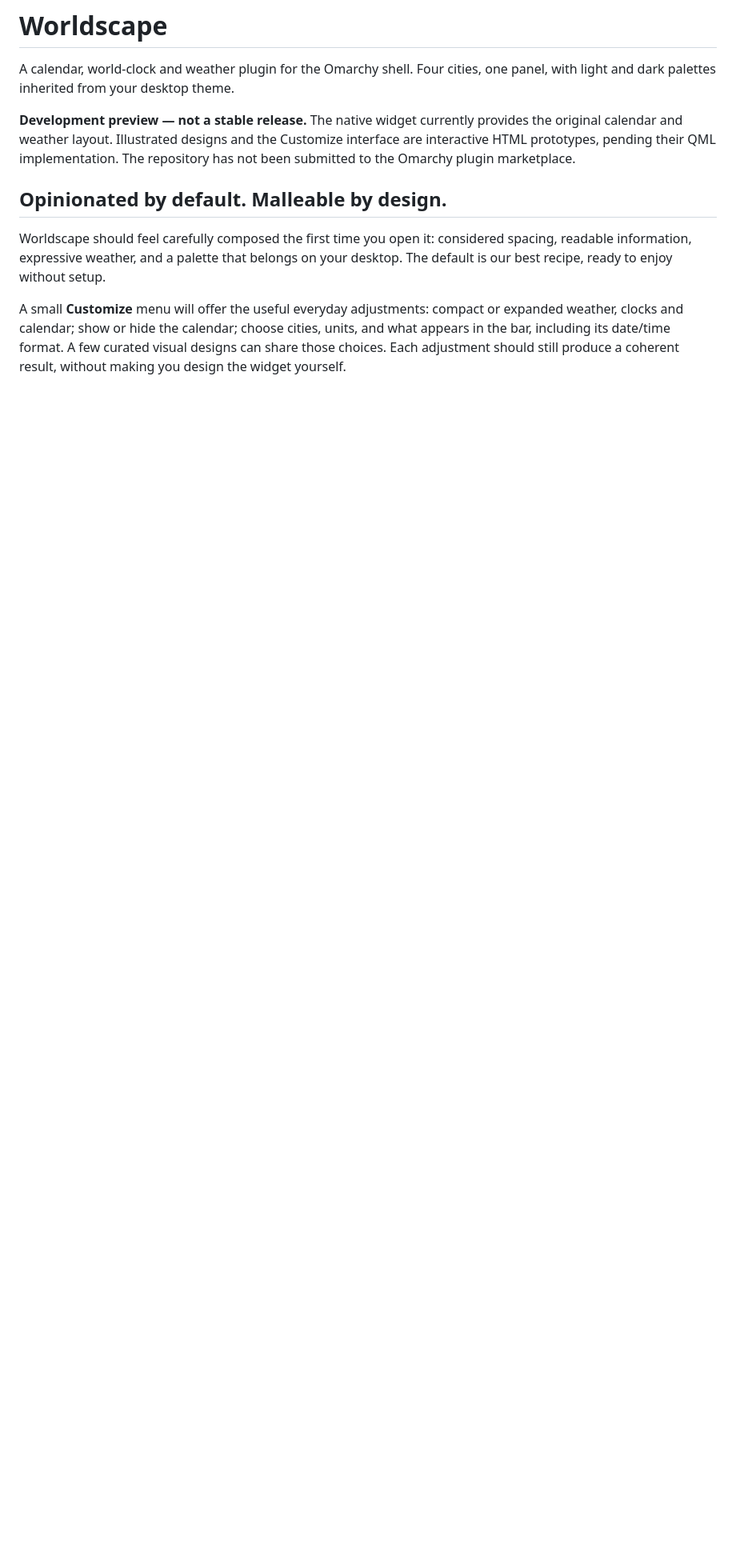
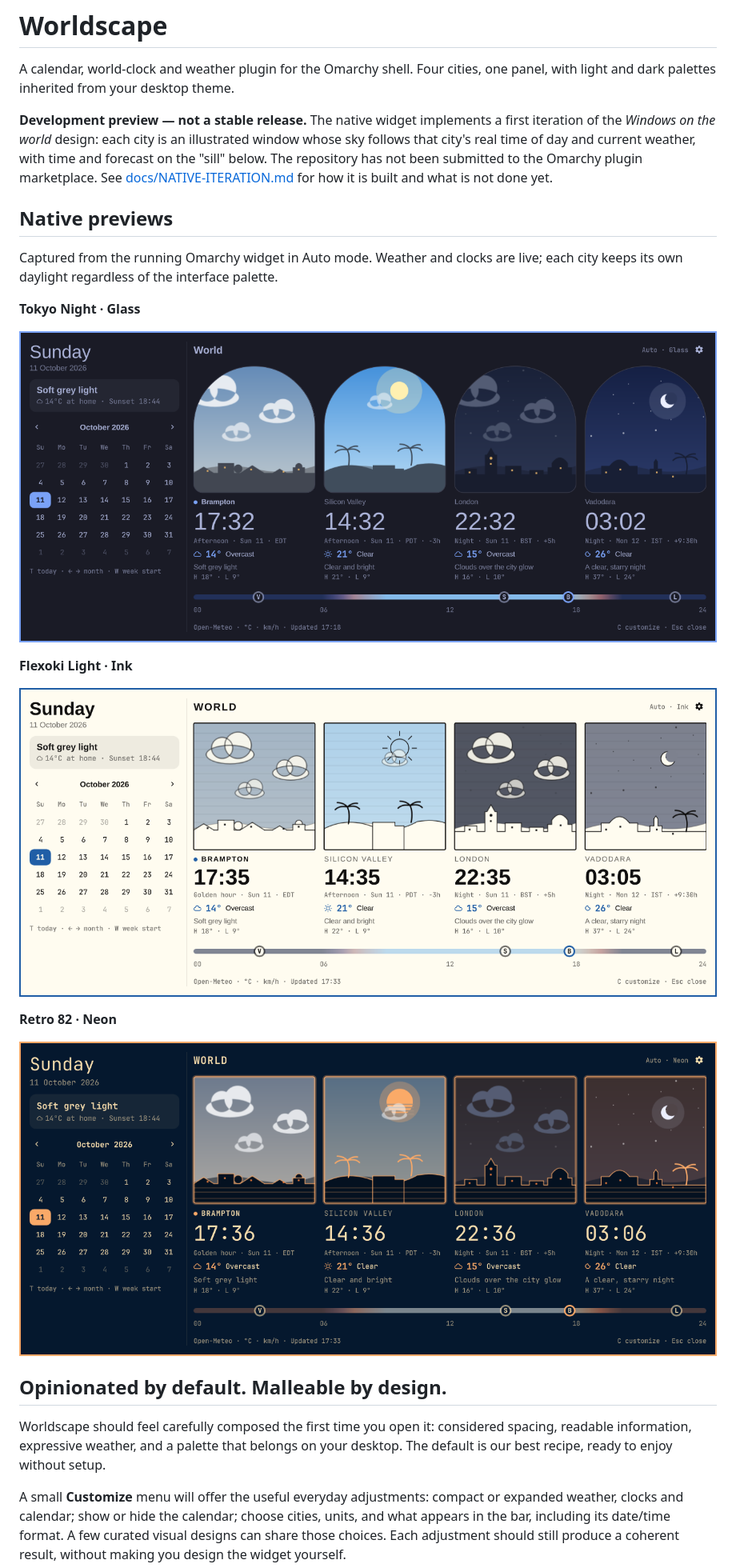
Before and after one commit to binarysentient/omarchy-worldscape, a Markdown page: README.md, the part around one of its changes. Shown at 80% size. GitHub-like rendering; pictures changed too: docs/screenshots/flexoki-light.png (added), docs/screenshots/retro-82.png (added), docs/screenshots/tokyo-night.png (added); blank space fills up the shorter version.

```diff
--- a/README.md
+++ b/README.md
@@ -3,10 +3,29 @@
 A calendar, world-clock and weather plugin for the Omarchy shell. Four cities,
 one panel, with light and dark palettes inherited from your desktop theme.
 
-**Development preview — not a stable release.** The native widget currently
-provides the original calendar and weather layout. Illustrated designs and the
-Customize interface are interactive HTML prototypes, pending their QML implementation.
-The repository has not been submitted to the Omarchy plugin marketplace.
+**Development preview — not a stable release.** The native widget implements a
+first iteration of the *Windows on the world* design: each city is an illustrated
+window whose sky follows that city's real time of day and current weather, with
+time and forecast on the "sill" below. The repository has not been submitted to
+the Omarchy plugin marketplace. See [docs/NATIVE-ITERATION.md](docs/NATIVE-ITERATION.md)
+for how it is built and what is not done yet.
+
+## Native previews
+
+Captured from the running Omarchy widget in Auto mode. Weather and clocks are
+live; each city keeps its own daylight regardless of the interface palette.
+
+**Tokyo Night · Glass**
+
+![Worldscape in Tokyo Night with arched Glass city windows](docs/screenshots/tokyo-night.png)
+
+**Flexoki Light · Ink**
+
+![Worldscape in Flexoki Light with illustrated Ink city windows](docs/screenshots/flexoki-light.png)
+
+**Retro 82 · Neon**
+
+![Worldscape in Retro 82 with glowing Neon city windows](docs/screenshots/retro-82.png)
 
 ## Opinionated by default. Malleable by design.
 
```
Also changed, not shown: other parts of README.md (+81 -8 lines), docs/NATIVE-ITERATION.md (added, +114 -0 lines), 13 other files.
